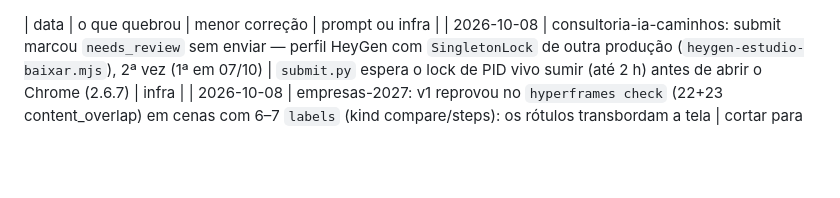
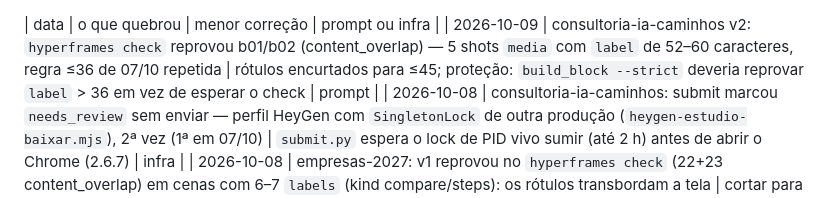
Before and after one commit to inematds/explicavideos, a Markdown page: FALHAS.md, the part around the change. GitHub-like rendering; blank space fills up the shorter version.

Commit message:
FALHAS: label longo reprovou o check do consultoria-ia-caminhos (regra ≤36 repetida)
Co-Authored-By: Claude Opus 5.5 <noreply@anthropic.com>

```diff
--- a/FALHAS.md
+++ b/FALHAS.md
@@ -1,4 +1,5 @@
 | data | o que quebrou | menor correção | prompt ou infra |
+| 2026-10-09 | consultoria-ia-caminhos v2: `hyperframes check` reprovou b01/b02 (content_overlap) — 5 shots `media` com `label` de 52–60 caracteres, regra ≤36 de 07/10 repetida | rótulos encurtados para ≤45; proteção: `build_block --strict` deveria reprovar `label` > 36 em vez de esperar o check | prompt |
 | 2026-10-08 | consultoria-ia-caminhos: submit marcou `needs_review` sem enviar — perfil HeyGen com `SingletonLock` de outra produção (`heygen-estudio-baixar.mjs`), 2ª vez (1ª em 07/10) | `submit.py` espera o lock de PID vivo sumir (até 2 h) antes de abrir o Chrome (2.6.7) | infra |
 | 2026-10-08 | empresas-2027: v1 reprovou no `hyperframes check` (22+23 content_overlap) em cenas com 6–7 `labels` (kind compare/steps): os rótulos transbordam a tela | cortar para ≤4 labels por cena no lesson-pt.json e zerar só o estado dos blocos; proteção: `prepare` deveria avisar/cortar labels > 4 | prompt |
 | 2026-10-08 | Trilogia gestão de agentes (16:9): sem gancho nos primeiros 2–5 s — fala abrindo com "Imagine que…/Pense num…/Se você…" (frase de impacto só aos 8–15 s) e frame 0 vazio (fundo + avatar pequeno; o 1º shot entra animado) | Abertura montada com o trecho da frase de impacto + thumb + 2ª imagem Codex (sem crédito HeyGen); `--strict` agora reprova bloco 1 sem `hook` em `@start` ou `cold_open` na config (2.6.6) | prompt + infra |
```
